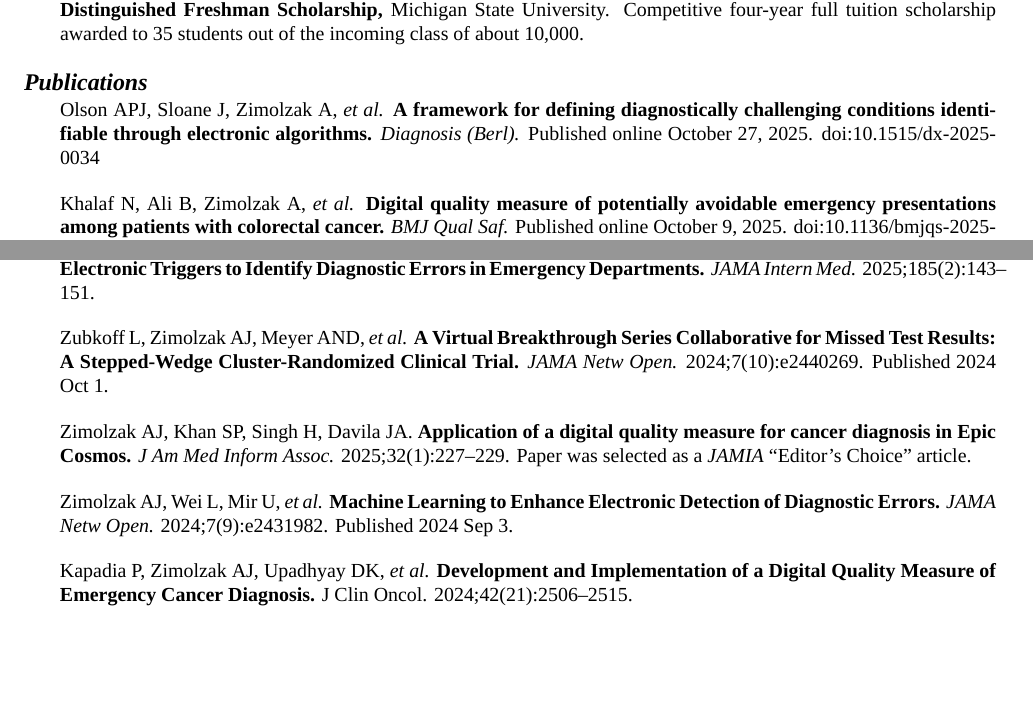
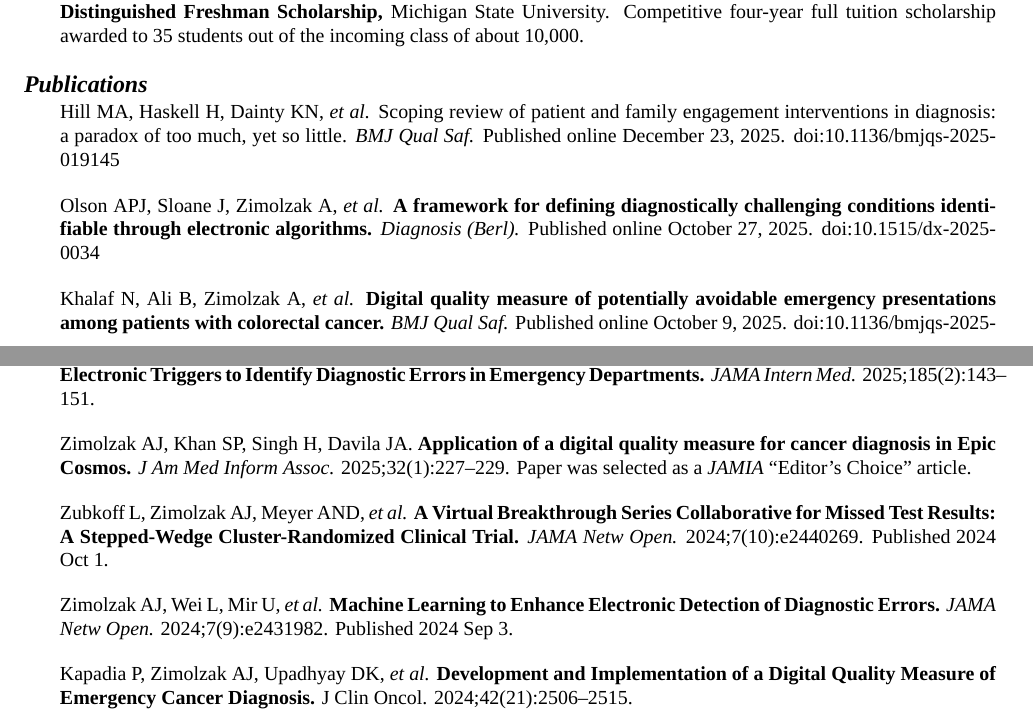
Before and after one commit to zimolzak/cv, a LaTeX CV (zimolzak-cv-pre.tex): two parts of pages 5 and 6 of 13, joined at a grey line, cut so that both start at the same text, the shorter picture padded with empty space. Compiled offline with XeLaTeX; a missing font is replaced by an installed copy or a similar font.

Commit message:
one new bmjqs collab paper

```diff
--- a/zimolzak-cv-pre.tex
+++ b/zimolzak-cv-pre.tex
@@ -419,6 +419,11 @@ University. Competitive four-year full tuition scholarship awarded to
 % Authors. (year) Title. Journal vol(iss):pages.
 % Or just do AMA style.
 
+Hill MA, Haskell H, Dainty KN, \emph{et al.} Scoping review of patient
+and family engagement interventions in diagnosis: a paradox of too
+much, yet so little. \emph{BMJ Qual Saf.} Published online December
+23, 2025. doi:10.1136/bmjqs-2025-019145
+
 Olson APJ, Sloane J, Zimolzak A, \emph{et al.} \textbf{A framework for
   defining diagnostically challenging conditions identifiable through
   electronic algorithms.} \emph{Diagnosis (Berl).} Published online
@@ -448,15 +453,16 @@ Zimolzak AJ, Singh H. \textbf{Implementation of Electronic Triggers to
   Identify Diagnostic Errors in Emergency Departments.} \emph{JAMA
 Intern Med.} 2025;185(2):143\ndash{}151.
 
-Zubkoff L, Zimolzak AJ, Meyer AND, \emph{et al.} \textbf{A Virtual
-  Breakthrough Series Collaborative for Missed Test Results: A
-  Stepped-Wedge Cluster-Randomized Clinical Trial.} \emph{JAMA Netw Open.}
-2024;7(10):e2440269. Published 2024 Oct 1.
 
 Zimolzak AJ, Khan SP, Singh H, Davila JA. \textbf{Application of a
   digital quality measure for cancer diagnosis in Epic Cosmos.} \emph{J Am
 Med Inform Assoc.} 2025;32(1):227\ndash{}229. Paper was selected as a
 \emph{JAMIA} ``Editor's Choice'' article.
+
+Zubkoff L, Zimolzak AJ, Meyer AND, \emph{et al.} \textbf{A Virtual
+  Breakthrough Series Collaborative for Missed Test Results: A
+  Stepped-Wedge Cluster-Randomized Clinical Trial.} \emph{JAMA Netw Open.}
+2024;7(10):e2440269. Published 2024 Oct 1.
 
 Zimolzak AJ, Wei L, Mir U, \emph{et al.} \textbf{Machine Learning to
   Enhance Electronic Detection of Diagnostic Errors.} \emph{JAMA Netw Open.}
```
